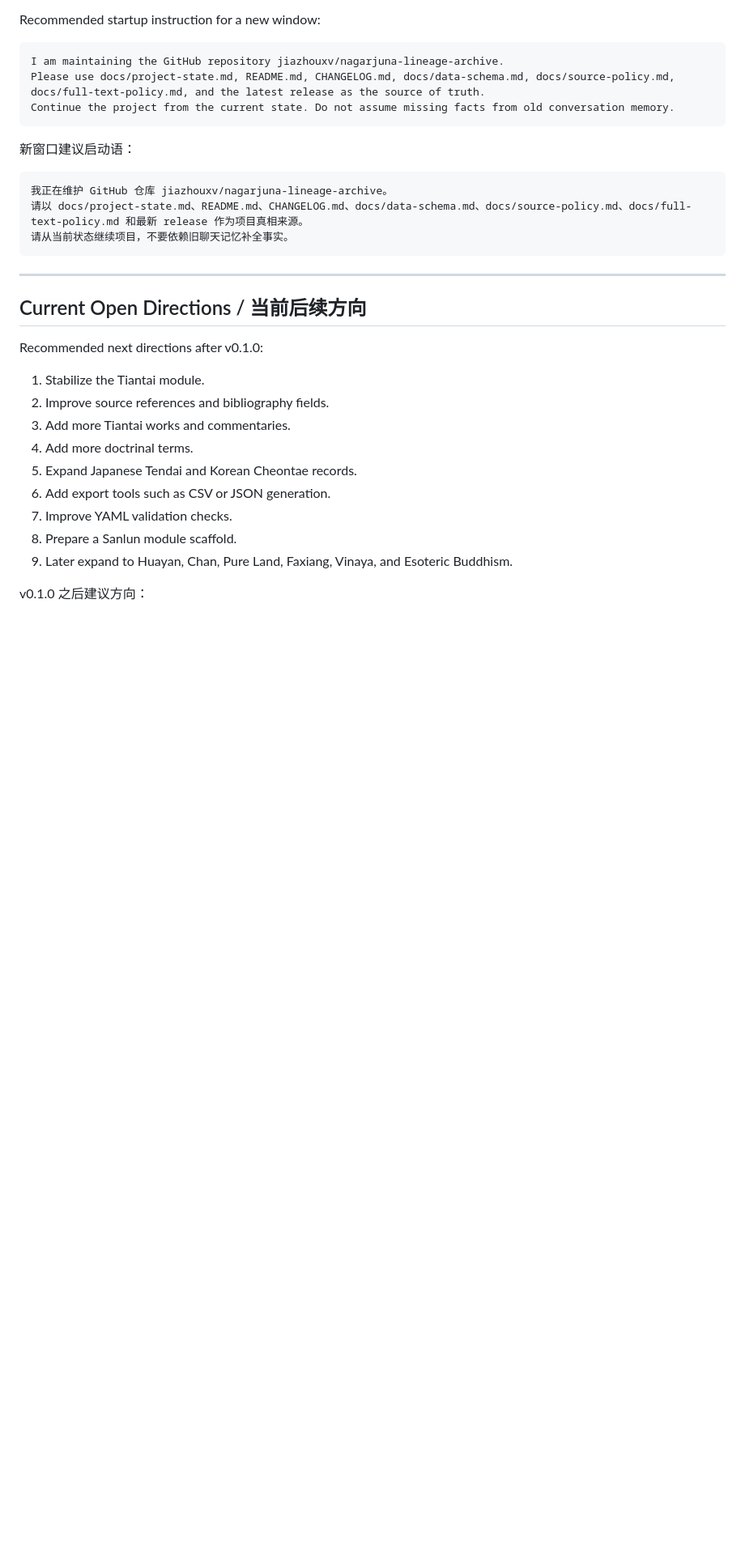
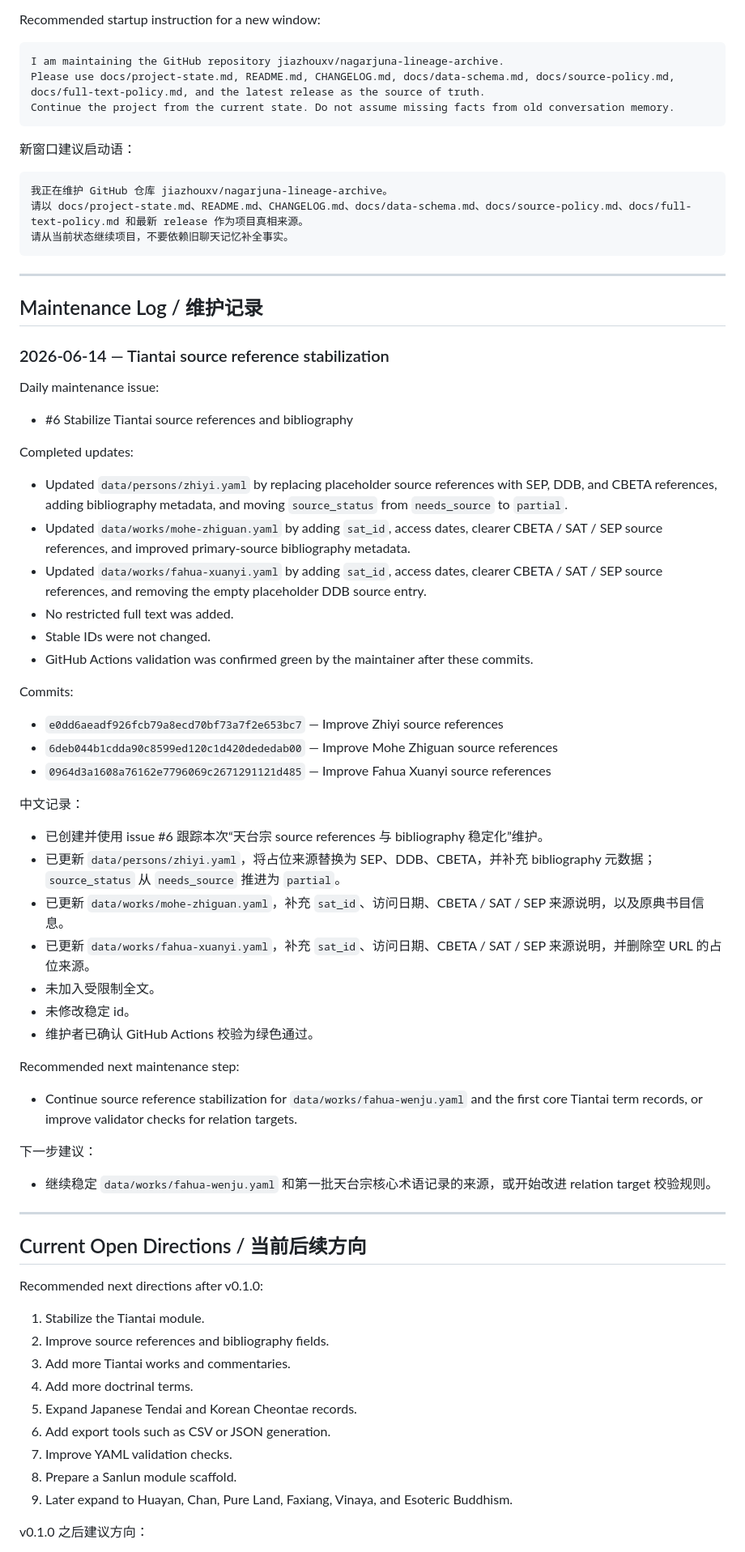
Before and after one commit to jiazhouxv/nagarjuna-lineage-archive, a Markdown page: docs/project-state.md, the part around one of its changes. Shown at 81% size. GitHub-like rendering; blank space fills up the shorter version.

Commit message:
Update project state maintenance log

```diff
--- a/docs/project-state.md
+++ b/docs/project-state.md
@@ -381,6 +381,49 @@ Continue the project from the current state. Do not assume missing facts from ol
 
 ---
 
+## Maintenance Log / 维护记录
+
+### 2026-06-14 — Tiantai source reference stabilization
+
+Daily maintenance issue:
+
+- #6 Stabilize Tiantai source references and bibliography
+
+Completed updates:
+
+- Updated `data/persons/zhiyi.yaml` by replacing placeholder source references with SEP, DDB, and CBETA references, adding bibliography metadata, and moving `source_status` from `needs_source` to `partial`.
+- Updated `data/works/mohe-zhiguan.yaml` by adding `sat_id`, access dates, clearer CBETA / SAT / SEP source references, and improved primary-source bibliography metadata.
+- Updated `data/works/fahua-xuanyi.yaml` by adding `sat_id`, access dates, clearer CBETA / SAT / SEP source references, and removing the empty placeholder DDB source entry.
+- No restricted full text was added.
+- Stable IDs were not changed.
+- GitHub Actions validation was confirmed green by the maintainer after these commits.
+
+Commits:
+
+- `e0dd6aeadf926fcb79a8ecd70bf73a7f2e653bc7` — Improve Zhiyi source references
+- `6deb044b1cdda90c8599ed120c1d420dededab00` — Improve Mohe Zhiguan source references
+- `0964d3a1608a76162e7796069c2671291121d485` — Improve Fahua Xuanyi source references
+
+中文记录：
+
+- 已创建并使用 issue #6 跟踪本次“天台宗 source references 与 bibliography 稳定化”维护。
+- 已更新 `data/persons/zhiyi.yaml`，将占位来源替换为 SEP、DDB、CBETA，并补充 bibliography 元数据；`source_status` 从 `needs_source` 推进为 `partial`。
+- 已更新 `data/works/mohe-zhiguan.yaml`，补充 `sat_id`、访问日期、CBETA / SAT / SEP 来源说明，以及原典书目信息。
+- 已更新 `data/works/fahua-xuanyi.yaml`，补充 `sat_id`、访问日期、CBETA / SAT / SEP 来源说明，并删除空 URL 的占位来源。
+- 未加入受限制全文。
+- 未修改稳定 id。
+- 维护者已确认 GitHub Actions 校验为绿色通过。
+
+Recommended next maintenance step:
+
+- Continue source reference stabilization for `data/works/fahua-wenju.yaml` and the first core Tiantai term records, or improve validator checks for relation targets.
+
+下一步建议：
+
+- 继续稳定 `data/works/fahua-wenju.yaml` 和第一批天台宗核心术语记录的来源，或开始改进 relation target 校验规则。
+
+---
+
 ## Current Open Directions / 当前后续方向
 
 Recommended next directions after v0.1.0:
```
Also changed, not shown: other parts of docs/project-state.md (+2 -2 lines).
